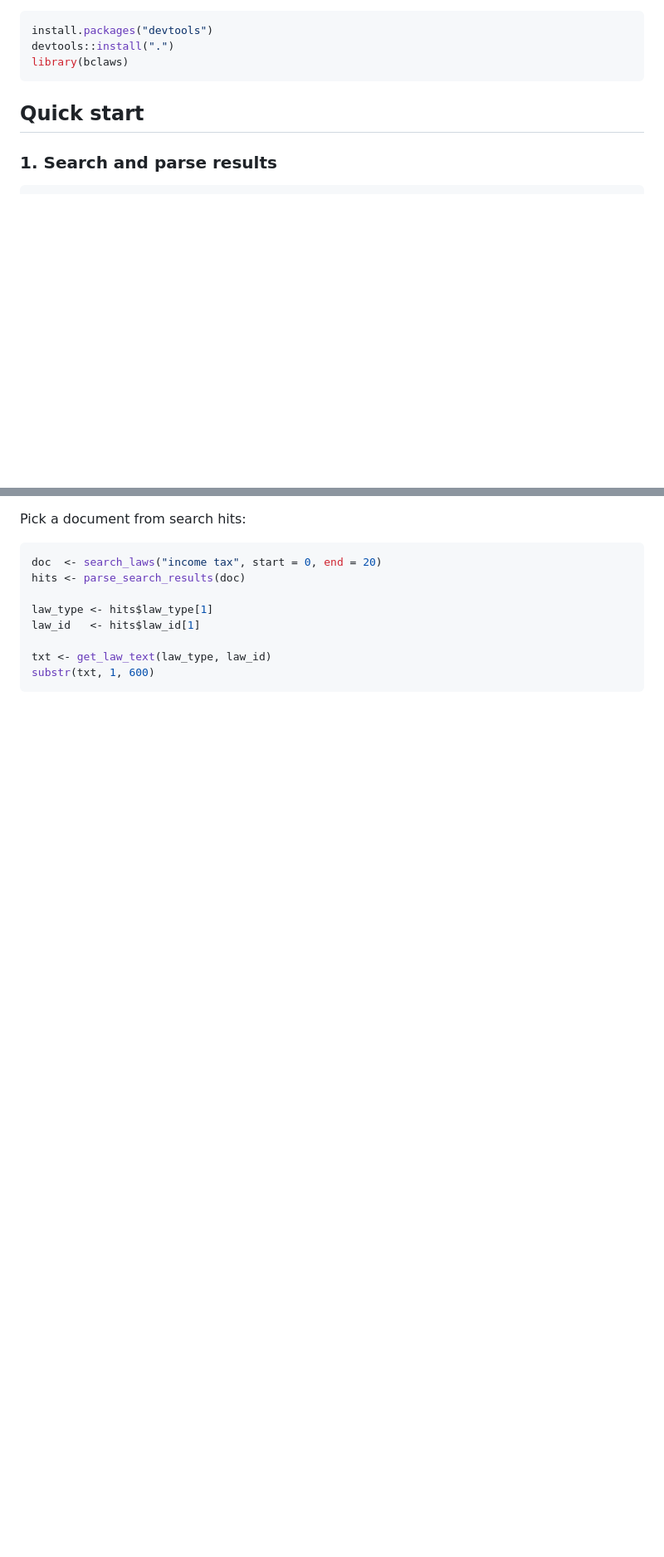
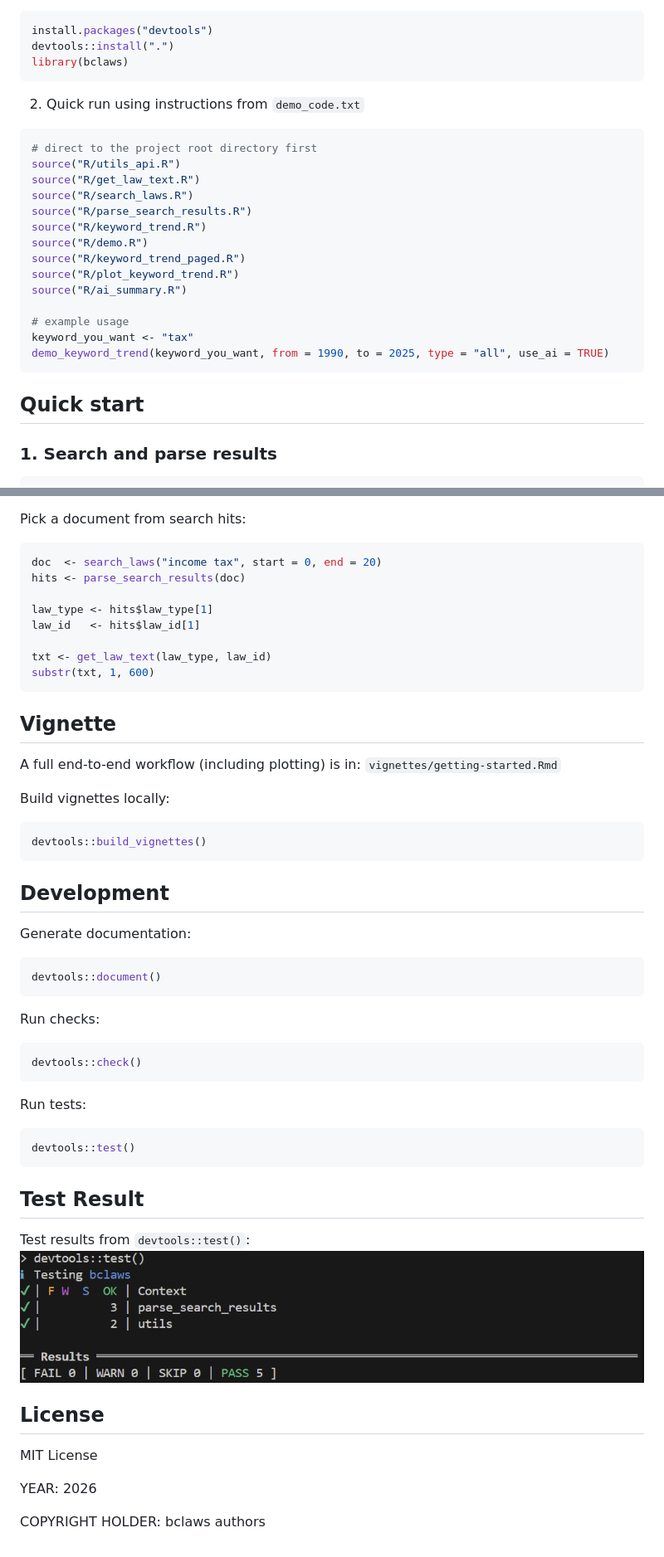
Before and after one commit to andrewyang0620/DATA_534_Project_Group_1, a Markdown page: README.md, 2 parts joined by grey strips. Shown at 83% size. Rendered like a GitHub page; pictures changed too: docs/imgs/test-result.png (added); blank space fills up the shorter version.

Commit message:
readme finished

````diff
--- a/README.md
+++ b/README.md
@@ -28,6 +62,23 @@ devtools::install(".")
 library(bclaws)
 ```
 
+2. Quick run using instructions from `demo_code.txt`
+```r
+# direct to the project root directory first
+source("R/utils_api.R")
+source("R/get_law_text.R")
+source("R/search_laws.R")
+source("R/parse_search_results.R")
+source("R/keyword_trend.R")
+source("R/demo.R")
+source("R/keyword_trend_paged.R")
+source("R/plot_keyword_trend.R")
+source("R/ai_summary.R")
+
+# example usage
+keyword_you_want <- "tax"
+demo_keyword_trend(keyword_you_want, from = 1990, to = 2025, type = "all", use_ai = TRUE)
+```
 
 ## Quick start
 
@@ -78,3 +133,36 @@ law_id   <- hits$law_id[1]
 txt <- get_law_text(law_type, law_id)
 substr(txt, 1, 600)
 ```
+
+## Vignette
+A full end-to-end workflow (including plotting) is in: `vignettes/getting-started.Rmd`
+
+Build vignettes locally:
+```r
+devtools::build_vignettes()
+```
+
+## Development
+Generate documentation:
+```r
+devtools::document()
+```
+Run checks:
+```r
+devtools::check()
+```
+Run tests:
+```r
+devtools::test()
+```
+
+## Test Result
+Test results from `devtools::test()`:
+<img src="docs/imgs/test-result.png" alt="Test Result"/>
+
+## License
+MIT License
+
+YEAR: 2026
+
+COPYRIGHT HOLDER: bclaws authors
````
Also changed, not shown: other parts of README.md (+45 -7 lines), docs/imgs/plot.png (added).
